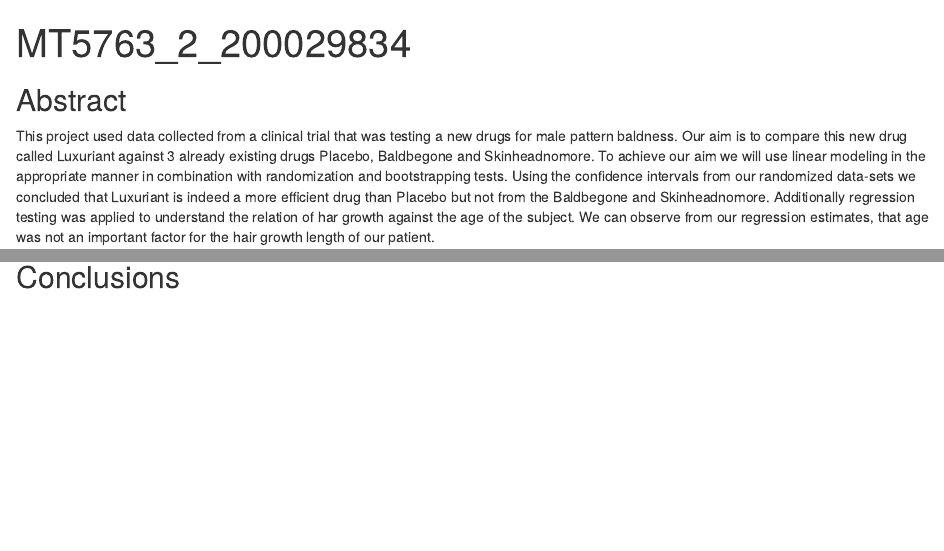
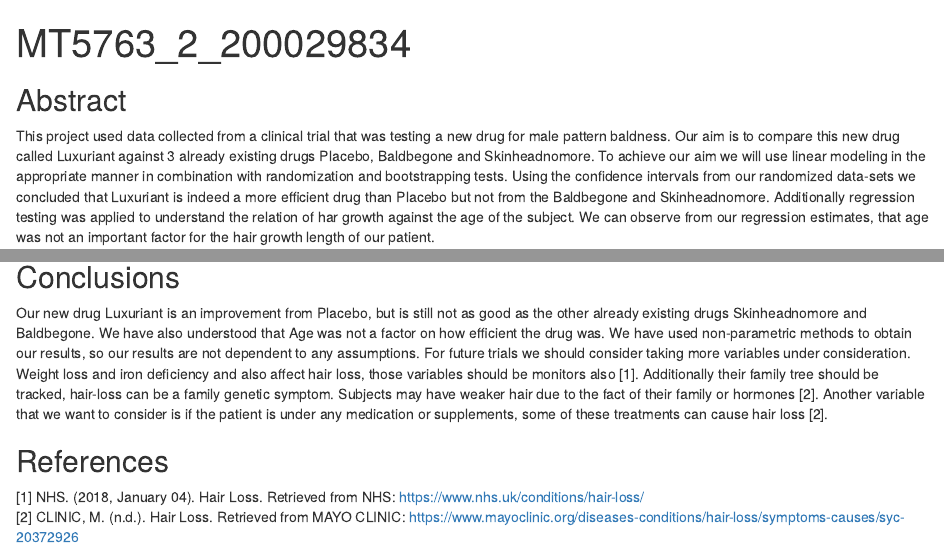
Before and after one commit to AMLoucas/MT5763_2_200029834, an R Markdown document (MT5763_2_200029834.Rmd): the page in a window 1100 px wide, from its top, and a second part further down, joined at a grey line. Rendered offline with R 4.5, knitr and Pandoc, with nearby package versions.

Commit message:
Finished conclusions and references needed for future ideas

```diff
--- a/MT5763_2_200029834.Rmd
+++ b/MT5763_2_200029834.Rmd
@@ -10,7 +10,7 @@ knitr::opts_chunk$set(echo = TRUE)
 
 ## Abstract
 <!-- executive summary -->
-This project used data collected from a clinical trial that was testing a new drugs for male pattern baldness. Our aim is to compare this new drug called Luxuriant against 3 already existing drugs Placebo, Baldbegone and Skinheadnomore. To achieve our aim we will use linear modeling in the appropriate manner in combination with randomization and bootstrapping tests. Using the confidence intervals from our randomized data-sets we concluded that Luxuriant is indeed a more efficient drug than Placebo but not from the Baldbegone and Skinheadnomore. Additionally regression testing was applied to understand the relation of har growth against the age of the subject. We can observe from our regression estimates, that age was not an important factor for the hair growth length of our patient. \
+This project used data collected from a clinical trial that was testing a new drug for male pattern baldness. Our aim is to compare this new drug called Luxuriant against 3 already existing drugs Placebo, Baldbegone and Skinheadnomore. To achieve our aim we will use linear modeling in the appropriate manner in combination with randomization and bootstrapping tests. Using the confidence intervals from our randomized data-sets we concluded that Luxuriant is indeed a more efficient drug than Placebo but not from the Baldbegone and Skinheadnomore. Additionally regression testing was applied to understand the relation of har growth against the age of the subject. We can observe from our regression estimates, that age was not an important factor for the hair growth length of our patient. \
 
 ## Introduction
 <!-- describing the purpose of your investigation -->
@@ -663,3 +663,8 @@ TITLE;
 
 ## Conclusions
 <!-- conclusions along with criticisms of the design if any -->
+  Our new drug Luxuriant is an improvement from Placebo, but is still not as good as the other already existing drugs Skinheadnomore and Baldbegone. We have also understood that Age was not a factor on how efficient the drug was. We have used non-parametric methods to obtain our results, so our results are not dependent to any assumptions. For future trials we should consider taking more variables under consideration. Weight loss and iron deficiency and also affect hair loss, those variables should be monitors also [1]. Additionally their family tree should be tracked, hair-loss can be a family genetic symptom. Subjects may have weaker hair due to the fact of their family or hormones [2]. Another variable that we want to consider is if the patient is under any medication or supplements, some of these treatments can cause hair loss [2].
+
+## References
+[1] NHS. (2018, January 04). Hair Loss. Retrieved from NHS: https://www.nhs.uk/conditions/hair-loss/ \
+[2] CLINIC, M. (n.d.). Hair Loss. Retrieved from MAYO CLINIC: https://www.mayoclinic.org/diseases-conditions/hair-loss/symptoms-causes/syc-20372926 \
```
Also changed, not shown: MT5763_2_200029834.Rmd (4 more changed lines).
